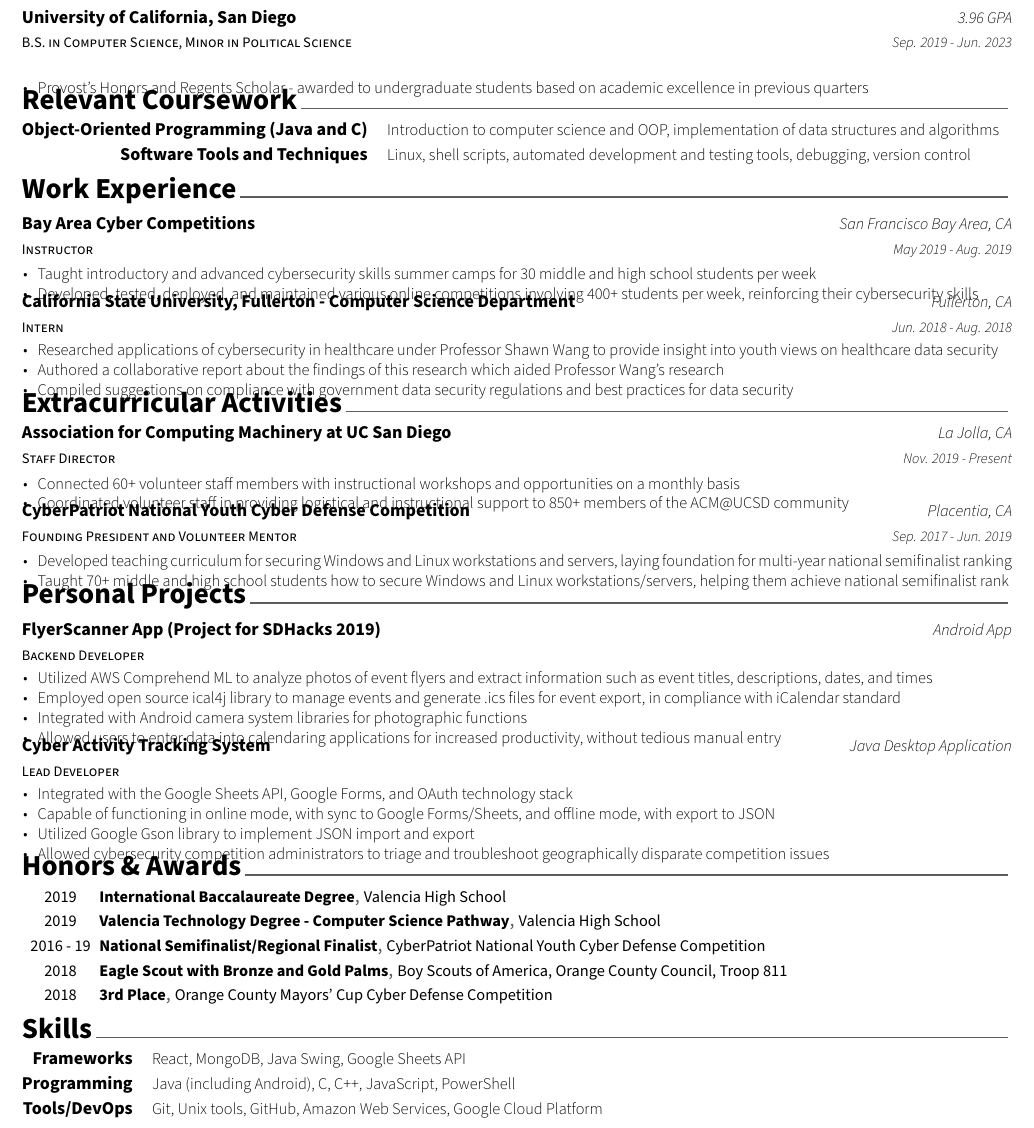
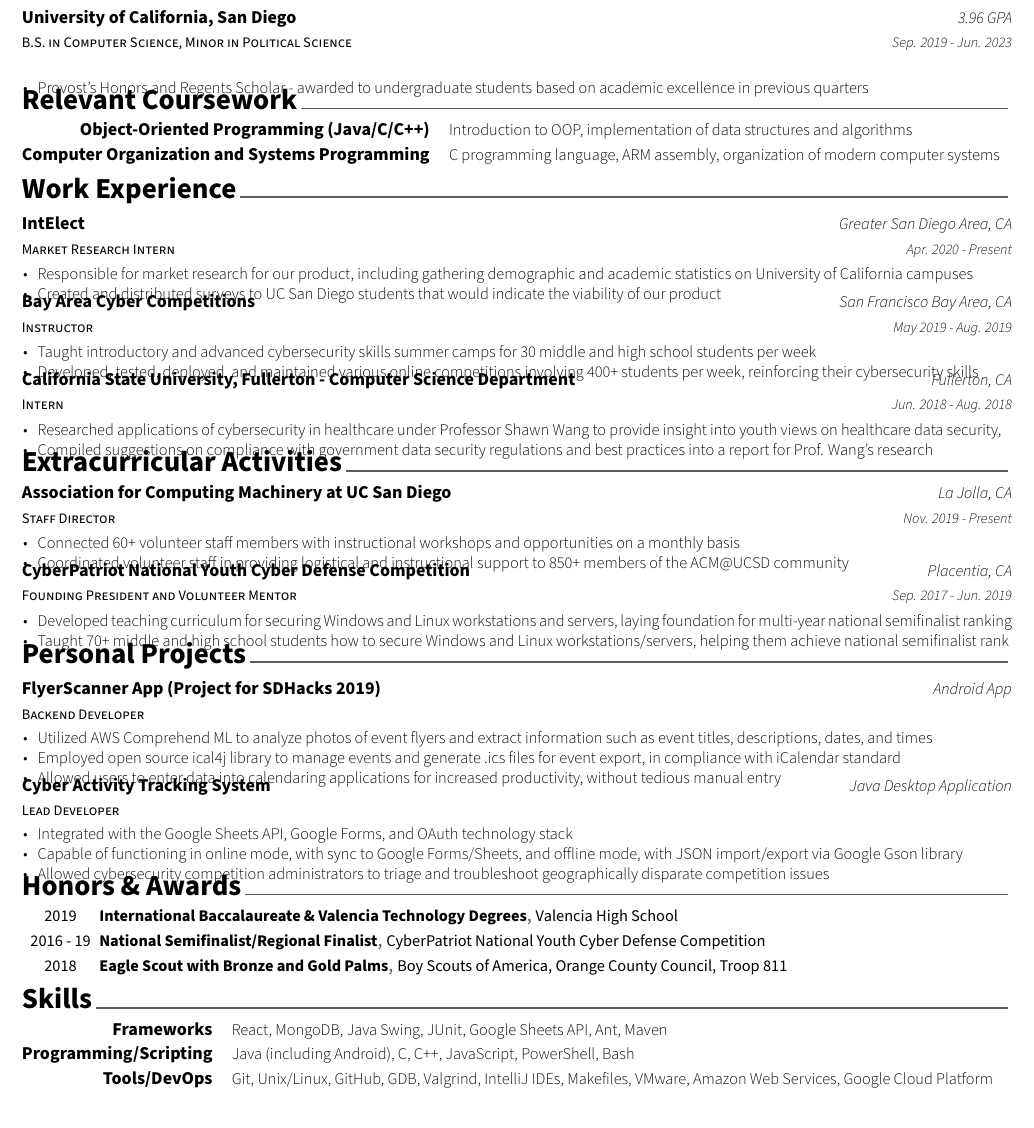
Before and after one commit to hexalellogram/resume, a LaTeX CV (BryceTsuyukiResume.tex, which reads resume/coursework.tex, resume/experience.tex, resume/honors.tex): part of the page, cut so that both start at the same text. Compiled offline with XeLaTeX.

Commit message:
Add IntElect and CSE 30, consolidate other things

```diff
--- a/resume/coursework.tex
+++ b/resume/coursework.tex
@@ -9,15 +9,23 @@
 %-------------------------------------------------------------------------------
 \begin{cvskills}
 
+% Combination of CSE 11 and CSE 12
 %---------------------------------------------------------
   \cvskill
-    {Object-Oriented Programming (Java and C)} % Course
-    {Introduction to computer science and OOP, implementation of data structures and algorithms} % Description
+    {Object-Oriented Programming (Java/C/C++)} % Course
+    {Introduction to OOP, implementation of data structures and algorithms} % Description
 
+% %---------------------------------------------------------
+%   \cvskill
+%     {Software Tools and Techniques} % Course
+%     {Linux, shell scripts, automated development and testing tools, debugging, Git} % Description
+% moved CSE 15L information into the "Skills" section
+
+% CSE 30
 %---------------------------------------------------------
   \cvskill
-    {Software Tools and Techniques} % Course
-    {Linux, shell scripts, automated development and testing tools, debugging, version control} % Description
+    {Computer Organization and Systems Programming} % Course
+    {C programming language, ARM assembly, organization of modern computer systems} % Description
 
 
 %---------------------------------------------------------
--- a/resume/experience.tex
+++ b/resume/experience.tex
@@ -8,6 +8,19 @@
 %	CONTENT
 %-------------------------------------------------------------------------------
 \begin{cventries}
+
+%---------------------------------------------------------
+\cventry
+{Market Research Intern} % Job title
+{IntElect} % Organization
+{Greater San Diego Area, CA} % Location
+{Apr. 2020 - Present} % Date(s)
+{
+  \begin{cvitems} % Description(s) of tasks/responsibilities
+    \item {Responsible for market research for our product, including gathering demographic and academic statistics on University of California campuses}
+    \item {Created and distributed surveys to UC San Diego students that would indicate the viability of our product}
+  \end{cvitems}
+}
 
 %---------------------------------------------------------
   \cventry
@@ -30,9 +43,8 @@
     {Jun. 2018 - Aug. 2018} % Date(s)
     {
       \begin{cvitems} % Description(s) of tasks/responsibilities
-        \item {Researched applications of cybersecurity in healthcare under Professor Shawn Wang to provide insight into youth views on healthcare data security}
-        \item {Authored a collaborative report about the findings of this research which aided Professor Wang's research}
-        \item {Compiled suggestions on compliance with government data security regulations and best practices for data security}
+        \item {Researched applications of cybersecurity in healthcare under Professor Shawn Wang to provide insight into youth views on healthcare data security,}
+        \item {Compiled suggestions on compliance with government data security regulations and best practices into a report for Prof. Wang's research}
       \end{cvitems}
     }
 
--- a/resume/honors.tex
+++ b/resume/honors.tex
@@ -17,14 +17,7 @@
 
 %---------------------------------------------------------
   \cvhonor
-    {International Baccalaureate Degree} % Award
-    {Valencia High School} % Event
-    {} % Location
-    {2019} % Date(s)
-
-%---------------------------------------------------------
-  \cvhonor
-    {Valencia Technology Degree - Computer Science Pathway} % Award
+    {International Baccalaureate \& Valencia Technology Degrees} % Award
     {Valencia High School} % Event
     {} % Location
     {2019} % Date(s)
@@ -43,20 +36,12 @@
     {} % Location
     {2018} % Date(s)
 
-%---------------------------------------------------------
-  \cvhonor
-    {3rd Place} % Award
-    {Orange County Mayors' Cup Cyber Defense Competition} % Event
-    {} % Location
-    {2018} % Date(s)
-
-%---------------------------------------------------------
-  % \cvhonor
-  %   {Regional Finalist} % Award
-  %   {CyberPatriot National Youth Cyber Defense Competition} % Event
-  %   {} % Location
-  %   {2016 - 17} % Date(s)
-  % commented out because I combined it into the other CyberPatriot award
+% %---------------------------------------------------------
+%   \cvhonor
+%     {3rd Place} % Award
+%     {Orange County Mayors' Cup Cyber Defense Competition} % Event
+%     {} % Location
+%     {2018} % Date(s)
 
 
 %---------------------------------------------------------
--- a/resume/projects.tex
+++ b/resume/projects.tex
@@ -19,7 +19,7 @@
       \begin{cvitems} % Description(s) of experience/contributions/knowledge
         \item {Utilized AWS Comprehend ML to analyze photos of event flyers and extract information such as event titles, descriptions, dates, and times}
         \item {Employed open source ical4j library to manage events and generate .ics files for event export, in compliance with iCalendar standard}
-        \item {Integrated with Android camera system libraries for photographic functions}
+        % \item {Integrated with Android camera system libraries for photographic functions}
         \item {Allowed users to enter data into calendaring applications for increased productivity, without tedious manual entry}
       \end{cvitems}
     }
@@ -33,8 +33,7 @@
     {
       \begin{cvitems} % Description(s) of experience/contributions/knowledge
         \item {Integrated with the Google Sheets API, Google Forms, and OAuth technology stack}
-        \item {Capable of functioning in online mode, with sync to Google Forms/Sheets, and offline mode, with export to JSON}
-        \item {Utilized Google Gson library to implement JSON import and export}
+        \item {Capable of functioning in online mode, with sync to Google Forms/Sheets, and offline mode, with JSON import/export via Google Gson library}
         \item {Allowed cybersecurity competition administrators to triage and troubleshoot geographically disparate competition issues}
       \end{cvitems}
     }
--- a/resume/skills.tex
+++ b/resume/skills.tex
@@ -12,17 +12,17 @@
  %---------------------------------------------------------
   \cvskill
     {Frameworks} % Category
-    {React, MongoDB, Java Swing, Google Sheets API} % Skills
+    {React, MongoDB, Java Swing, JUnit, Google Sheets API, Ant, Maven} % Skills
 
 %---------------------------------------------------------
   \cvskill
-    {Programming} % Category
-    {Java (including Android), C, C++, JavaScript, PowerShell} % Skills
+    {Programming/Scripting} % Category
+    {Java (including Android), C, C++, JavaScript, PowerShell, Bash} % Skills
 
  %---------------------------------------------------------
   \cvskill
     {Tools/DevOps} % Category
-    {Git, Unix tools, GitHub, Amazon Web Services, Google Cloud Platform} % Skills
+    {Git, Unix/Linux, GitHub, GDB, Valgrind, IntelliJ IDEs, Makefiles, VMware, Amazon Web Services, Google Cloud Platform} % Skills
 
 %---------------------------------------------------------
 \end{cvskills}
```
Also changed, not shown: docs/BryceTsuyukiResume.pdf.
